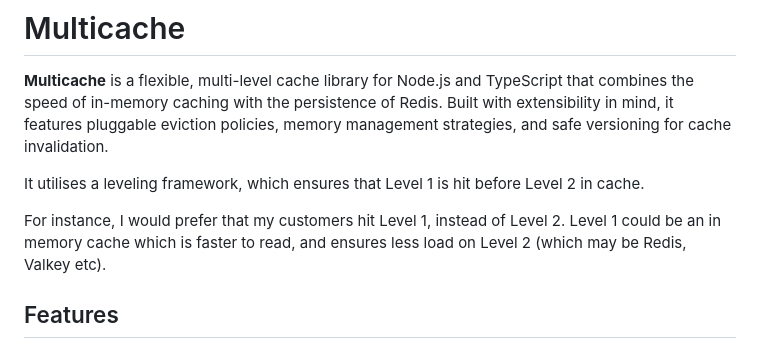
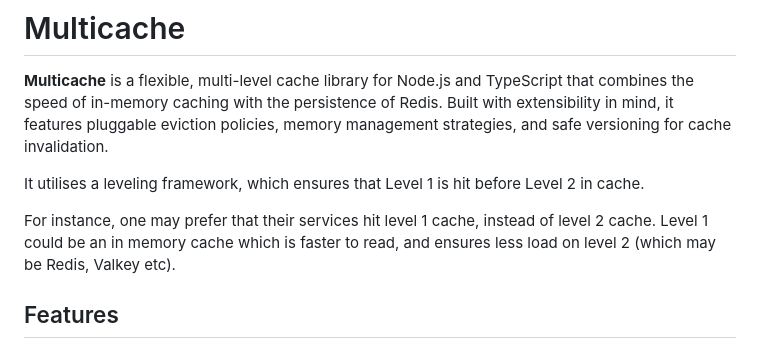
Before and after one commit to oliverkuchies/cacheforge, a Markdown page: README.md, the part around the change. Rendered like a GitHub page.

Commit message:
ref: Clarify customer preference for cache levels
Reworded preference for cache levels for clarity.

```diff
--- a/README.md
+++ b/README.md
@@ -8,7 +8,7 @@
 
 It utilises a leveling framework, which ensures that Level 1 is hit before Level 2 in cache.
 
-For instance, I would prefer that my customers hit Level 1, instead of Level 2. Level 1 could be an in memory cache which is faster to read, and ensures less load on Level 2 (which may be Redis, Valkey etc).
+For instance, one may prefer that their services hit level 1 cache, instead of level 2 cache. Level 1 could be an in memory cache which is faster to read, and ensures less load on level 2 (which may be Redis, Valkey etc).
 
 ## Features
 
```
